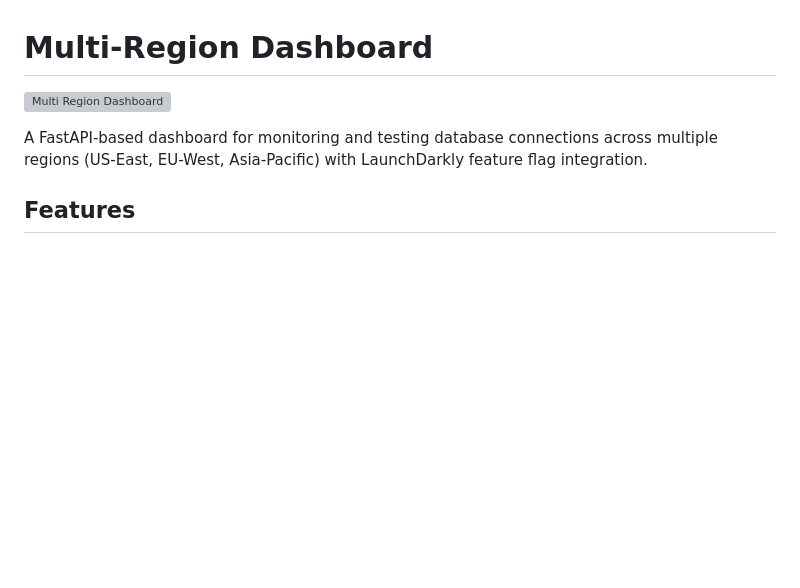
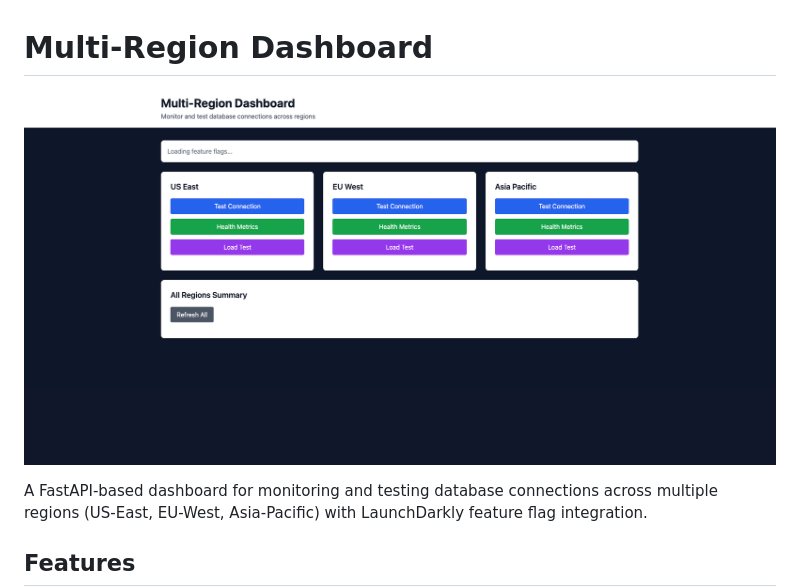
Before and after one commit to arober39/multi-region-dashboard, a Markdown page: README.md, the part around the change. Drawn GitHub-style; blank space fills up the shorter version; grey boxes are pictures that could not be loaded.

Commit message:
Added image for dashboard

```diff
--- a/README.md
+++ b/README.md
@@ -1,6 +1,6 @@
 # Multi-Region Dashboard
 
-![Multi Region Dashboard](../multi_region_dashboard.png)
+![Multi Region Dashboard](multi_region_dashboard.png)
 
 A FastAPI-based dashboard for monitoring and testing database connections across multiple regions (US-East, EU-West, Asia-Pacific) with LaunchDarkly feature flag integration.
 
```
